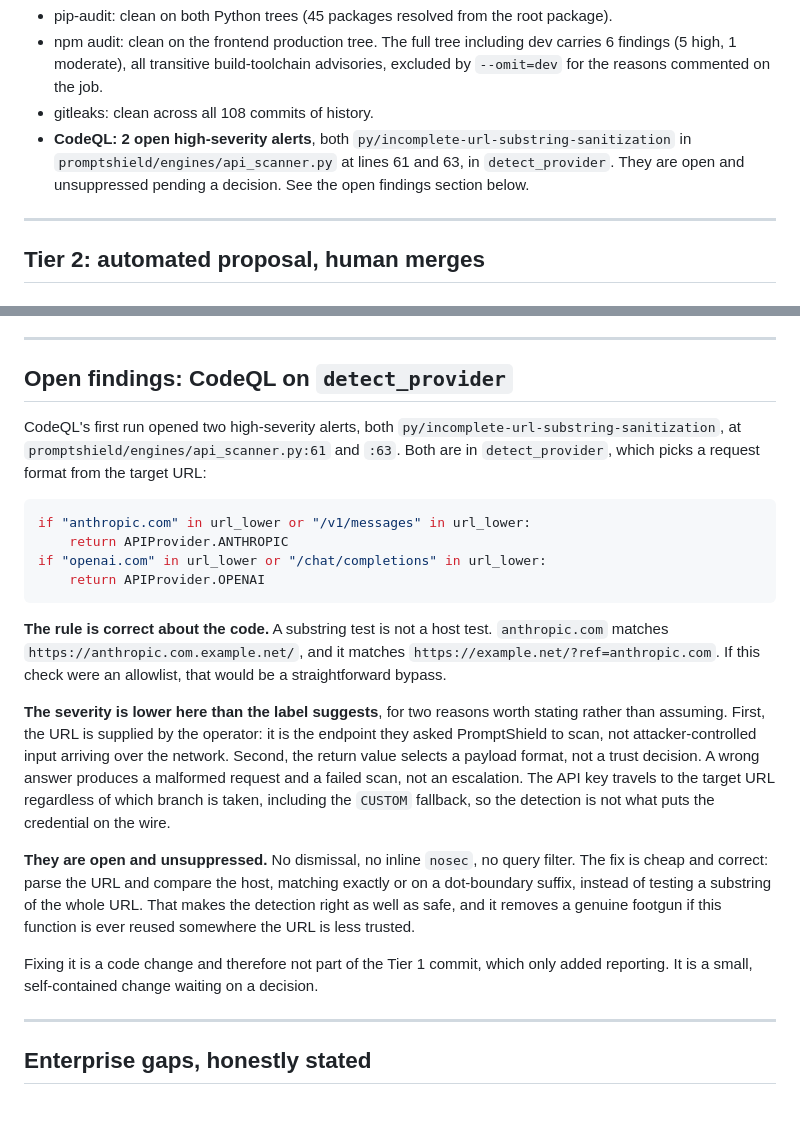
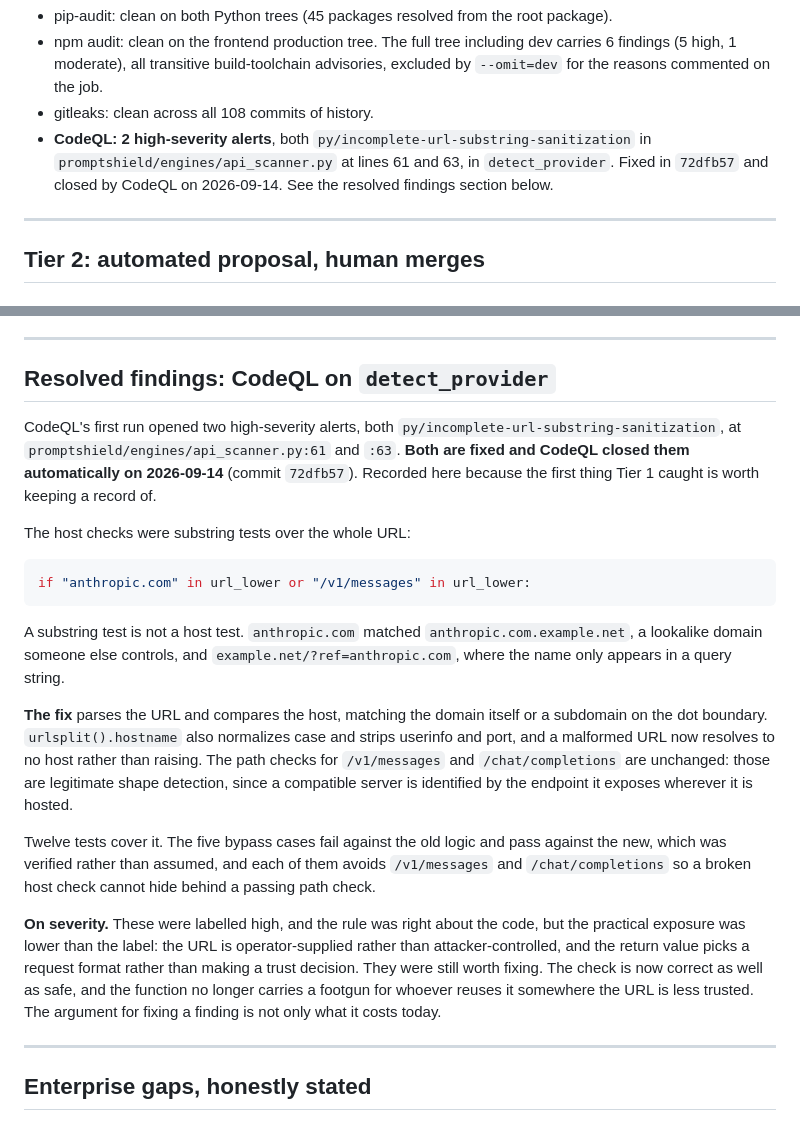
Before and after one commit to SalCyberAware/PromptShield, a Markdown page: docs/AUTOMATION_PLAN.md, 2 parts joined by grey strips. GitHub-like rendering.

Commit message:
docs: record the CodeQL detect_provider findings as resolved
Both py/incomplete-url-substring-sanitization alerts were fixed in
72dfb57 and closed automatically by CodeQL on 2026-09-14, leaving zero
open code scanning alerts.

Keeps the record rather than deleting the section. The first thing Tier 1
caught, and what was done about it, is worth being able to point at.

````diff
--- a/docs/AUTOMATION_PLAN.md
+++ b/docs/AUTOMATION_PLAN.md
@@ -147,9 +147,9 @@ turned out to be zero:
   (5 high, 1 moderate), all transitive build-toolchain advisories, excluded by `--omit=dev` for the
   reasons commented on the job.
 - gitleaks: clean across all 108 commits of history.
-- **CodeQL: 2 open high-severity alerts**, both `py/incomplete-url-substring-sanitization` in
-  `promptshield/engines/api_scanner.py` at lines 61 and 63, in `detect_provider`. They are open and
-  unsuppressed pending a decision. See the open findings section below.
+- **CodeQL: 2 high-severity alerts**, both `py/incomplete-url-substring-sanitization` in
+  `promptshield/engines/api_scanner.py` at lines 61 and 63, in `detect_provider`. Fixed in `72dfb57`
+  and closed by CodeQL on 2026-09-14. See the resolved findings section below.
 
 ---
 
@@ -314,37 +314,39 @@ checklist item on the next SOCTriage dependency or runtime change.
 
 ---
 
-## Open findings: CodeQL on `detect_provider`
+## Resolved findings: CodeQL on `detect_provider`
 
 CodeQL's first run opened two high-severity alerts, both
 `py/incomplete-url-substring-sanitization`, at `promptshield/engines/api_scanner.py:61` and `:63`.
-Both are in `detect_provider`, which picks a request format from the target URL:
+**Both are fixed and CodeQL closed them automatically on 2026-09-14** (commit `72dfb57`). Recorded
+here because the first thing Tier 1 caught is worth keeping a record of.
+
+The host checks were substring tests over the whole URL:
 
 ```python
 if "anthropic.com" in url_lower or "/v1/messages" in url_lower:
-    return APIProvider.ANTHROPIC
-if "openai.com" in url_lower or "/chat/completions" in url_lower:
-    return APIProvider.OPENAI
 ```
 
-**The rule is correct about the code.** A substring test is not a host test. `anthropic.com` matches
-`https://anthropic.com.example.net/`, and it matches `https://example.net/?ref=anthropic.com`. If
-this check were an allowlist, that would be a straightforward bypass.
+A substring test is not a host test. `anthropic.com` matched `anthropic.com.example.net`, a
+lookalike domain someone else controls, and `example.net/?ref=anthropic.com`, where the name only
+appears in a query string.
 
-**The severity is lower here than the label suggests**, for two reasons worth stating rather than
-assuming. First, the URL is supplied by the operator: it is the endpoint they asked PromptShield to
-scan, not attacker-controlled input arriving over the network. Second, the return value selects a
-payload format, not a trust decision. A wrong answer produces a malformed request and a failed
-scan, not an escalation. The API key travels to the target URL regardless of which branch is taken,
-including the `CUSTOM` fallback, so the detection is not what puts the credential on the wire.
+**The fix** parses the URL and compares the host, matching the domain itself or a subdomain on the
+dot boundary. `urlsplit().hostname` also normalizes case and strips userinfo and port, and a
+malformed URL now resolves to no host rather than raising. The path checks for `/v1/messages` and
+`/chat/completions` are unchanged: those are legitimate shape detection, since a compatible server
+is identified by the endpoint it exposes wherever it is hosted.
 
-**They are open and unsuppressed.** No dismissal, no inline `nosec`, no query filter. The fix is
-cheap and correct: parse the URL and compare the host, matching exactly or on a dot-boundary suffix,
-instead of testing a substring of the whole URL. That makes the detection right as well as safe, and
-it removes a genuine footgun if this function is ever reused somewhere the URL is less trusted.
+Twelve tests cover it. The five bypass cases fail against the old logic and pass against the new,
+which was verified rather than assumed, and each of them avoids `/v1/messages` and
+`/chat/completions` so a broken host check cannot hide behind a passing path check.
 
-Fixing it is a code change and therefore not part of the Tier 1 commit, which only added reporting.
-It is a small, self-contained change waiting on a decision.
+**On severity.** These were labelled high, and the rule was right about the code, but the practical
+exposure was lower than the label: the URL is operator-supplied rather than attacker-controlled, and
+the return value picks a request format rather than making a trust decision. They were still worth
+fixing. The check is now correct as well as safe, and the function no longer carries a footgun for
+whoever reuses it somewhere the URL is less trusted. The argument for fixing a finding is not only
+what it costs today.
 
 ---
 
````
